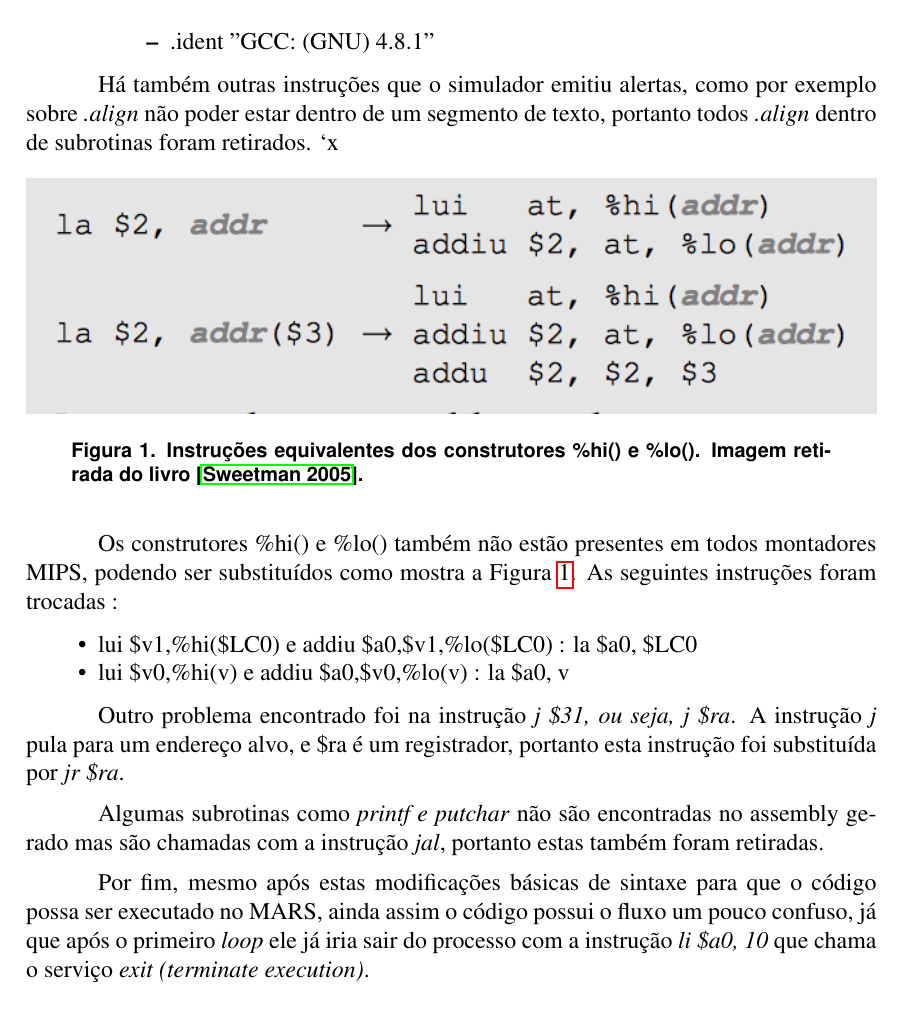
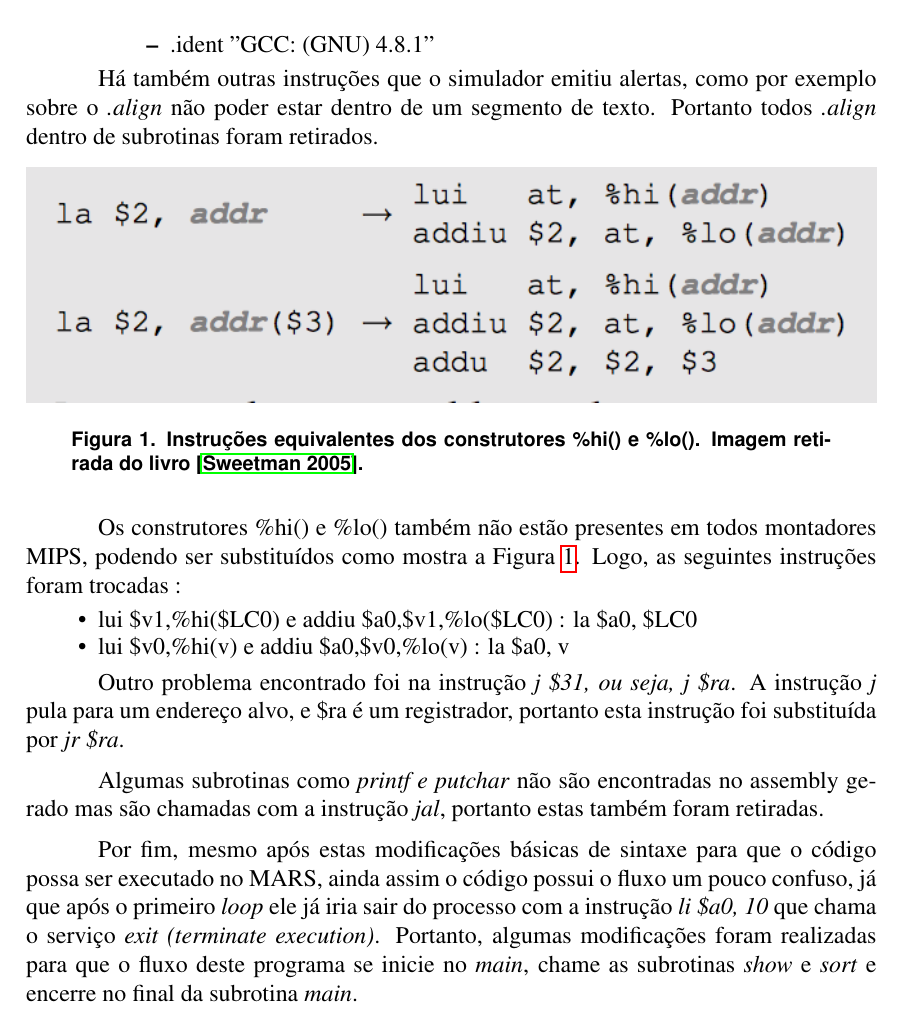
Before and after one commit to Dayof/OAC172, a LaTeX paper (Lab1/latex/main.tex): part of page 4 of 5, cut so that both start at the same text. Compiled offline with pdfLaTeX.

Commit message:
finish q Lab1A 2.2

```diff
--- a/Lab1/latex/main.tex
+++ b/Lab1/latex/main.tex
@@ -190,8 +190,8 @@ Algumas diretivas listadas acima não são reconhecidas pelo \textit{MARS (Mips
   \end{itemize}
 \end{itemize}
 
-Há também outras instruções que o simulador emitiu alertas, como por exemplo sobre \textit{.align} não poder estar dentro de um segmento de texto, portanto todos \textit{.align} dentro de subrotinas foram retirados.
-`x
+Há também outras instruções que o simulador emitiu alertas, como por exemplo sobre o \textit{.align} não poder estar dentro de um segmento de texto. Portanto todos \textit{.align} dentro de subrotinas foram retirados.
+
 \begin{figure}[H]
 	\centering
 	\includegraphics[width=1\textwidth]{hilo.png}
@@ -199,7 +199,7 @@ Há também outras instruções que o simulador emitiu alertas, como por exemplo
 	\label{fig:hilo}
 \end{figure}
 
-Os construtores \%hi() e \%lo() também não estão presentes em todos montadores MIPS, podendo ser substituídos como mostra a Figura~\ref{fig:hilo}. As seguintes instruções foram trocadas :
+Os construtores \%hi() e \%lo() também não estão presentes em todos montadores MIPS, podendo ser substituídos como mostra a Figura~\ref{fig:hilo}. Logo, as seguintes instruções foram trocadas :
 
 \begin{itemize}
 	\item lui \$v1,\%hi(\$LC0) e addiu \$a0,\$v1,\%lo(\$LC0) : la \$a0, \$LC0
@@ -210,7 +210,7 @@ Outro problema encontrado foi na instrução \textit{j \$31, ou seja, j \$ra}. A
 
 Algumas subrotinas como \textit{printf e putchar} não são encontradas no assembly gerado mas são chamadas com a instrução \textit{jal}, portanto estas também foram retiradas.
 
-Por fim, mesmo após estas modificações básicas de sintaxe para que o código possa ser executado no MARS, ainda assim o código possui o fluxo um pouco confuso, já que após o primeiro \textit{loop} ele já iria sair do processo com a instrução \textit{li \$a0, 10} que chama o serviço \textit{exit (terminate execution)}.
+Por fim, mesmo após estas modificações básicas de sintaxe para que o código possa ser executado no MARS, ainda assim o código possui o fluxo um pouco confuso, já que após o primeiro \textit{loop} ele já iria sair do processo com a instrução \textit{li \$a0, 10} que chama o serviço \textit{exit (terminate execution)}. Portanto, algumas modificações foram realizadas para que o fluxo deste programa se inicie no \textit{main}, chame as subrotinas \textit{show} e \textit{sort} e encerre no final da subrotina \textit{main}.
 
 \subsubsection{Otimização do código Assembly}
 \label{subsubsec:ot}
```
Also changed, not shown: Lab1/latex/main.pdf, 2 other files.
